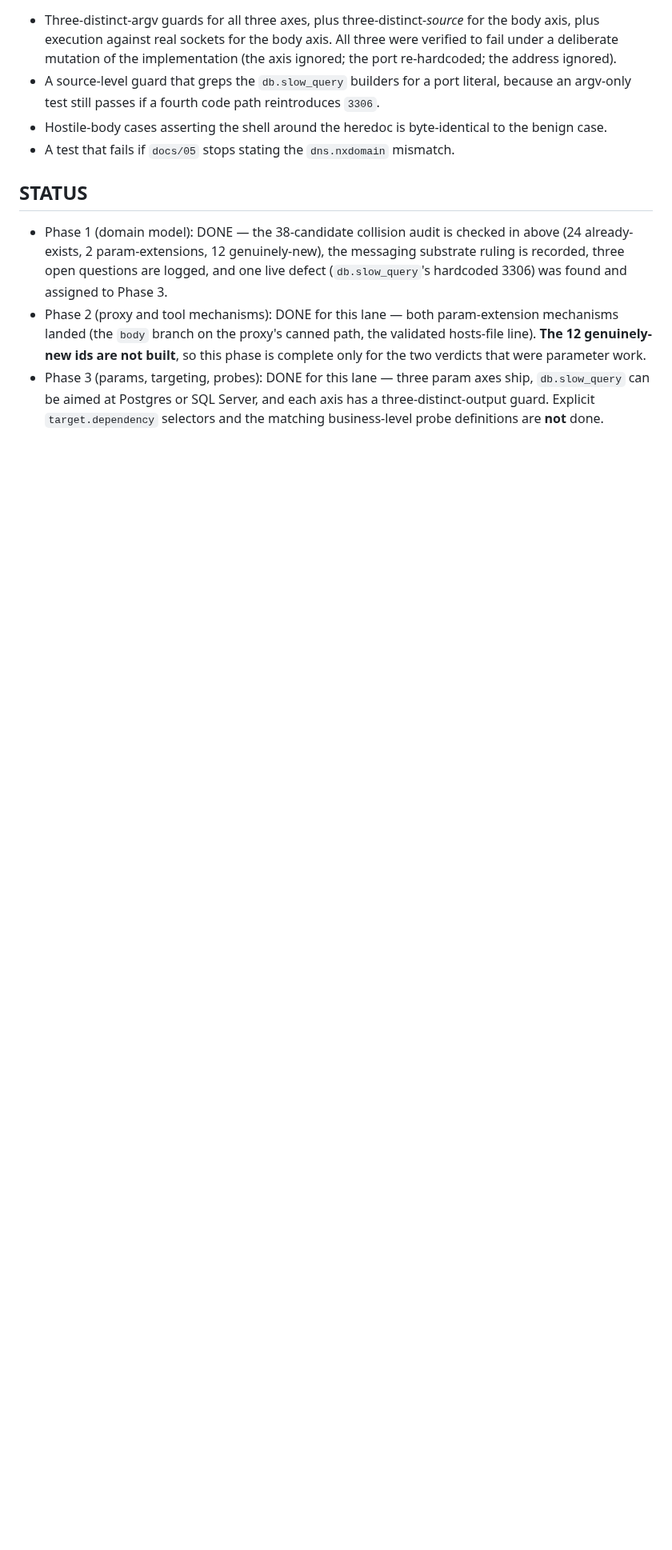
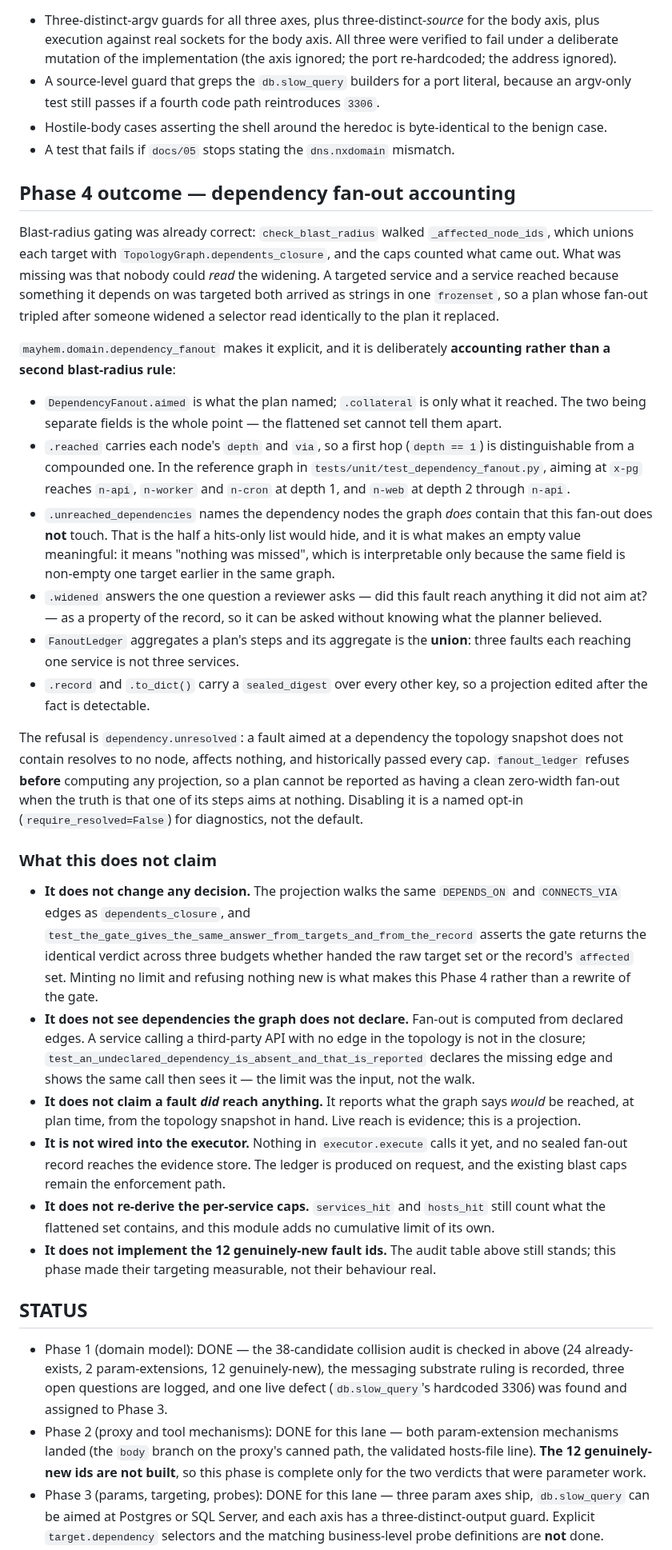
Before and after one commit to magichrist/Mayhem, a Markdown page: docs/v1.1.0/05_APP_AND_DEPENDENCY_FAULTS.md, the part around one of its changes. Shown at 80% size. Drawn GitHub-style; blank space fills up the shorter version.

Commit message:
Record plan 05 Phase 4: fan-out accounting, and what it cannot see
The ledger moves to 4 of 6, with Phase 4 scoped to the accounting half and
the 12 genuinely-new fault ids explicitly still unbuilt - the phase made
their targeting measurable, not their behaviour real.

The "what this does not claim" list is the substance of the section: the
projection is not wired into the executor, no sealed fan-out record reaches
the evidence store, and it computes only what declared edges describe. Each
of those is a real gap a reader would otherwise assume closed.

🤖 Generated with Codebuff
Co-Authored-By: Codebuff <noreply@codebuff.com>

```diff
--- a/docs/v1.1.0/05_APP_AND_DEPENDENCY_FAULTS.md
+++ b/docs/v1.1.0/05_APP_AND_DEPENDENCY_FAULTS.md
@@ -304,6 +304,73 @@ row, still unbuilt) is no longer blocked on a port that could not be named.
   the benign case.
 - A test that fails if `docs/05` stops stating the `dns.nxdomain` mismatch.
 
+## Phase 4 outcome — dependency fan-out accounting
+
+Blast-radius gating was already correct: `check_blast_radius` walked
+`_affected_node_ids`, which unions each target with
+`TopologyGraph.dependents_closure`, and the caps counted what came out. What was
+missing was that nobody could *read* the widening. A targeted service and a
+service reached because something it depends on was targeted both arrived as
+strings in one `frozenset`, so a plan whose fan-out tripled after someone widened
+a selector read identically to the plan it replaced.
+
+`mayhem.domain.dependency_fanout` makes it explicit, and it is deliberately
+**accounting rather than a second blast-radius rule**:
+
+* `DependencyFanout.aimed` is what the plan named; `.collateral` is only what it
+  reached. The two being separate fields is the whole point — the flattened set
+  cannot tell them apart.
+* `.reached` carries each node's `depth` and `via`, so a first hop (`depth == 1`)
+  is distinguishable from a compounded one. In the reference graph in
+  `tests/unit/test_dependency_fanout.py`, aiming at `x-pg` reaches `n-api`,
+  `n-worker` and `n-cron` at depth 1, and `n-web` at depth 2 through `n-api`.
+* `.unreached_dependencies` names the dependency nodes the graph *does* contain
+  that this fan-out does **not** touch. That is the half a hits-only list would
+  hide, and it is what makes an empty value meaningful: it means "nothing was
+  missed", which is interpretable only because the same field is non-empty one
+  target earlier in the same graph.
+* `.widened` answers the one question a reviewer asks — did this fault reach
+  anything it did not aim at? — as a property of the record, so it can be asked
+  without knowing what the planner believed.
+* `FanoutLedger` aggregates a plan's steps and its aggregate is the **union**:
+  three faults each reaching one service is not three services.
+* `.record` and `.to_dict()` carry a `sealed_digest` over every other key, so a
+  projection edited after the fact is detectable.
+
+The refusal is `dependency.unresolved`: a fault aimed at a dependency the
+topology snapshot does not contain resolves to no node, affects nothing, and
+historically passed every cap. `fanout_ledger` refuses **before** computing any
+projection, so a plan cannot be reported as having a clean zero-width fan-out when
+the truth is that one of its steps aims at nothing. Disabling it is a named
+opt-in (`require_resolved=False`) for diagnostics, not the default.
+
+### What this does not claim
+
+* **It does not change any decision.** The projection walks the same
+  `DEPENDS_ON` and `CONNECTS_VIA` edges as `dependents_closure`, and
+  `test_the_gate_gives_the_same_answer_from_targets_and_from_the_record` asserts
+  the gate returns the identical verdict across three budgets whether handed the
+  raw target set or the record's `affected` set. Minting no limit and refusing
+  nothing new is what makes this Phase 4 rather than a rewrite of the gate.
+* **It does not see dependencies the graph does not declare.** Fan-out is
+  computed from declared edges. A service calling a third-party API with no edge
+  in the topology is not in the closure;
+  `test_an_undeclared_dependency_is_absent_and_that_is_reported` declares the
+  missing edge and shows the same call then sees it — the limit was the input,
+  not the walk.
+* **It does not claim a fault *did* reach anything.** It reports what the graph
+  says *would* be reached, at plan time, from the topology snapshot in hand. Live
+  reach is evidence; this is a projection.
+* **It is not wired into the executor.** Nothing in `executor.execute` calls it
+  yet, and no sealed fan-out record reaches the evidence store. The ledger is
+  produced on request, and the existing blast caps remain the enforcement path.
+* **It does not re-derive the per-service caps.** `services_hit` and `hosts_hit`
+  still count what the flattened set contains, and this module adds no cumulative
+  limit of its own.
+* **It does not implement the 12 genuinely-new fault ids.** The audit table
+  above still stands; this phase made their targeting measurable, not their
+  behaviour real.
+
 ## STATUS
 - Phase 1 (domain model): DONE — the 38-candidate collision audit is checked in above (24 already-exists, 2 param-extensions, 12 genuinely-new), the messaging substrate ruling is recorded, three open questions are logged, and one live defect (`db.slow_query`'s hardcoded 3306) was found and assigned to Phase 3.
 - Phase 2 (proxy and tool mechanisms): DONE for this lane — both param-extension mechanisms landed (the `body` branch on the proxy's canned path, the validated hosts-file line). **The 12 genuinely-new ids are not built**, so this phase is complete only for the two verdicts that were parameter work.
```
Also changed, not shown: other parts of docs/v1.1.0/05_APP_AND_DEPENDENCY_FAULTS.md (+5 -4 lines).
